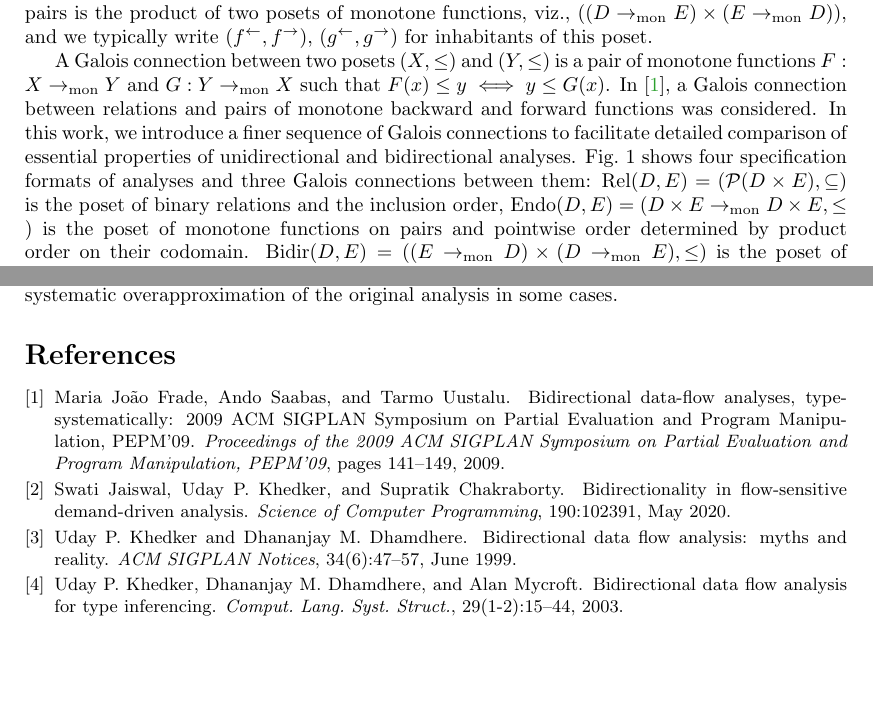
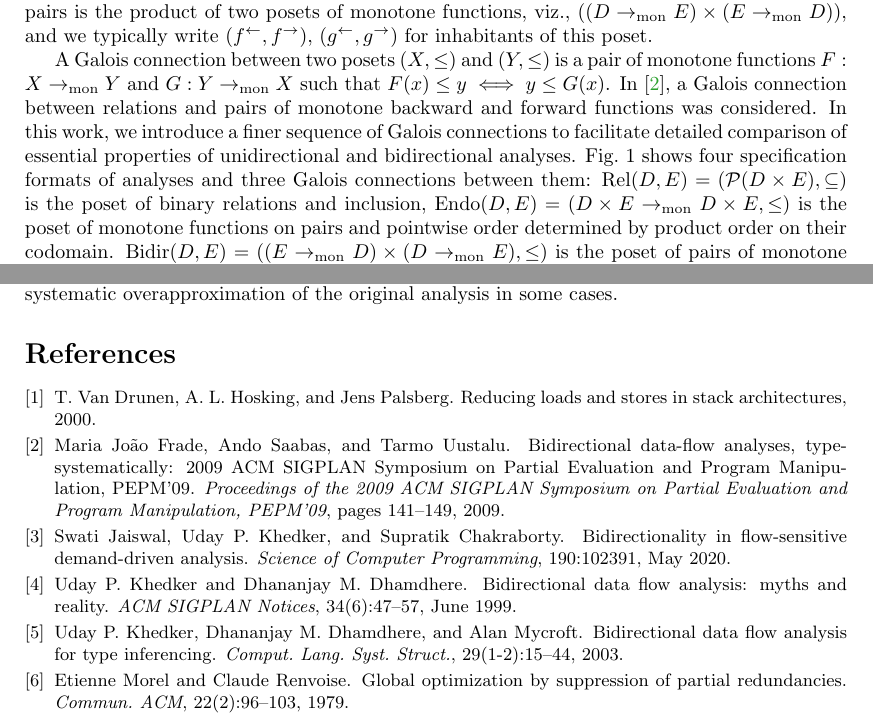
Before and after one commit to moritayasuaki/bidirectional-flow, a LaTeX paper (nwpt2023/bidirectional-analysis.tex, which reads nwpt2023/bidirectional-analysis.bib): two parts of pages 2 and 4 of 4, joined at a grey line, cut so that both start at the same text, the shorter picture padded with empty space. Compiled offline with pdfLaTeX.

Commit message:
submitted version

```diff
--- a/nwpt2023/bidirectional-analysis.bib
+++ b/nwpt2023/bidirectional-analysis.bib
@@ -0,0 +1,7 @@
+@article{DBLP:journals/cacm/MorelR79,
+  author       = {Etienne Morel and
+                  Claude Renvoise},
+  title        = {Global Optimization by Suppression of Partial Redundancies},
+  journal      = {Commun. {ACM}},
+  volume       = {22},
+  number       = {2},
@@ -1,3 +18,13 @@
+@misc{stack,
+  author = "T. Van Drunen and A. L. Hosking and Jens Palsberg",
+  title = "Reducing loads and stores in stack architectures",
+  howpublisher = "Manuscript",
+  year = 2000
+}
+
+
+
+
 @article{frade_bidirectional_2009,
 	series = {Proceedings of the 2009 {ACM} {SIGPLAN} {Symposium} on {Partial} {Evaluation} and {Program} {Manipulation}, {PEPM}'09},
 	title = {Bidirectional data-flow analyses, type-systematically: 2009 {ACM} {SIGPLAN} {Symposium} on {Partial} {Evaluation} and {Program} {Manipulation}, {PEPM}'09},
--- a/nwpt2023/bidirectional-analysis.tex
+++ b/nwpt2023/bidirectional-analysis.tex
@@ -129,7 +129,7 @@ In this work, we introduce a finer sequence of
 Galois connections to facilitate detailed comparison of essential properties
 of unidirectional and bidirectional analyses. Fig.~1 shows four specification formats of analyses
 and three Galois connections between them: $\Rel(D, E)= (\Pow(D \times E), \subseteq)$
-is the poset of binary relations and the inclusion order, $\Endo(D , E) = (D \times E \tomon D \times E, \leq)$
+is the poset of binary relations and inclusion, $\Endo(D , E) = (D \times E \tomon D \times E, {\leq})$
 is the poset of monotone functions on pairs and pointwise order determined
 by product order on their codomain. $\Bidir(D , E) = ((E \tomon D) \times (D \tomon E), \leq)$ is the poset of pairs of monotone backward and forward functions and product
 order of two pointwise orders; $\Unidir(D , E) = (E \tomon D, \leq)$ is the poset monotone backward functions and pointwise order.
```
Also changed, not shown: nwpt2023/bidirectional-analysis.bib (10 more changed lines), nwpt2023/bidirectional-analysis.tex (2 more changed lines).
